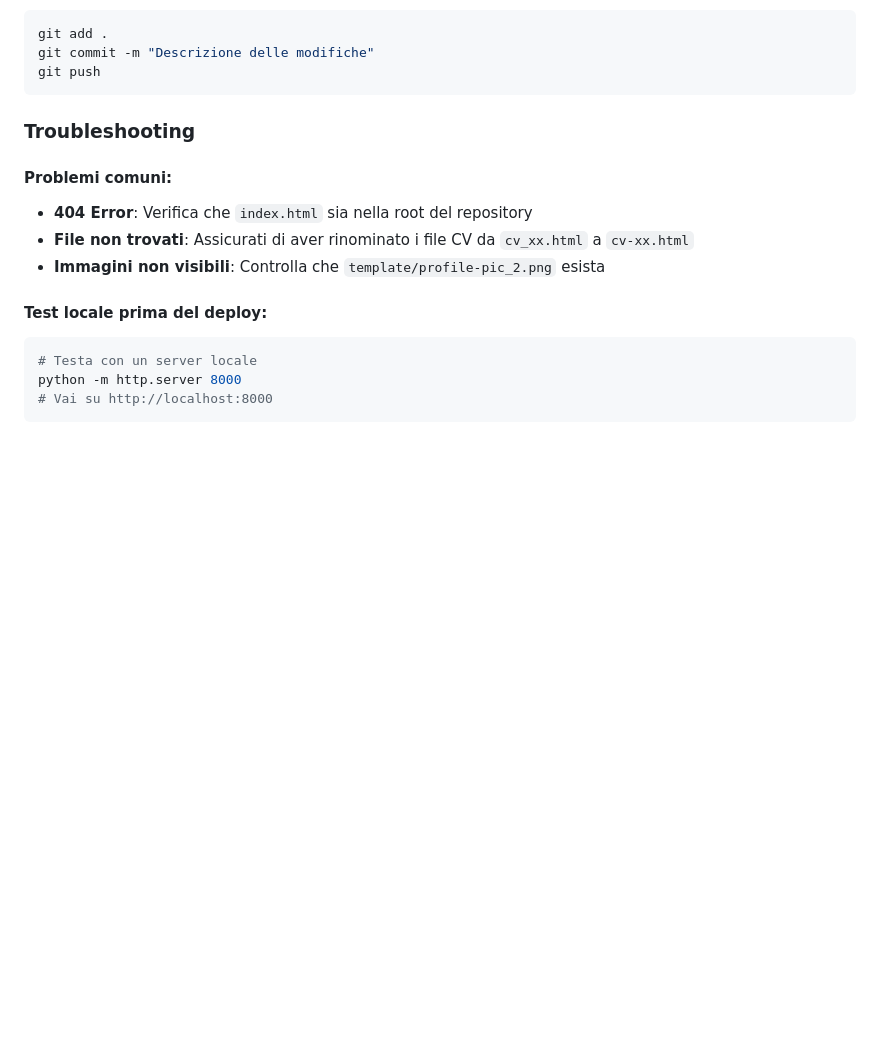
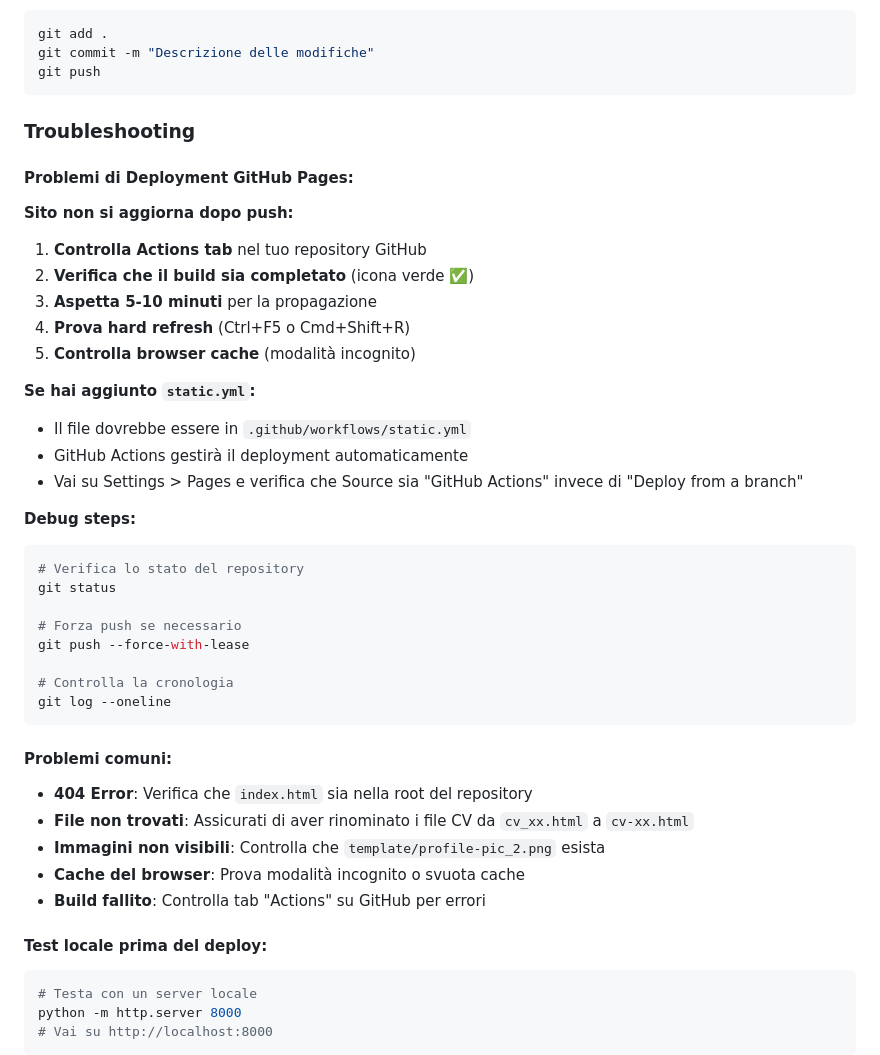
Before and after one commit to seb0t/cv-multilang, a Markdown page: README.md, the part around one of its changes. GitHub-like rendering; blank space fills up the shorter version.

````diff
--- a/README.md
+++ b/README.md
@@ -229,10 +232,38 @@ git push
 
 ### Troubleshooting
 
+#### Problemi di Deployment GitHub Pages:
+
+**Sito non si aggiorna dopo push:**
+1. **Controlla Actions tab** nel tuo repository GitHub
+2. **Verifica che il build sia completato** (icona verde ✅)
+3. **Aspetta 5-10 minuti** per la propagazione
+4. **Prova hard refresh** (Ctrl+F5 o Cmd+Shift+R)
+5. **Controlla browser cache** (modalità incognito)
+
+**Se hai aggiunto `static.yml`:**
+- Il file dovrebbe essere in `.github/workflows/static.yml`
+- GitHub Actions gestirà il deployment automaticamente
+- Vai su Settings > Pages e verifica che Source sia "GitHub Actions" invece di "Deploy from a branch"
+
+**Debug steps:**
+```bash
+# Verifica lo stato del repository
+git status
+
+# Forza push se necessario
+git push --force-with-lease
+
+# Controlla la cronologia
+git log --oneline
+```
+
 #### Problemi comuni:
 - **404 Error**: Verifica che `index.html` sia nella root del repository
 - **File non trovati**: Assicurati di aver rinominato i file CV da `cv_xx.html` a `cv-xx.html`
 - **Immagini non visibili**: Controlla che `template/profile-pic_2.png` esista
+- **Cache del browser**: Prova modalità incognito o svuota cache
+- **Build fallito**: Controlla tab "Actions" su GitHub per errori
 
 #### Test locale prima del deploy:
 ```bash
````
Also changed, not shown: other parts of README.md (+49 -0 lines).
